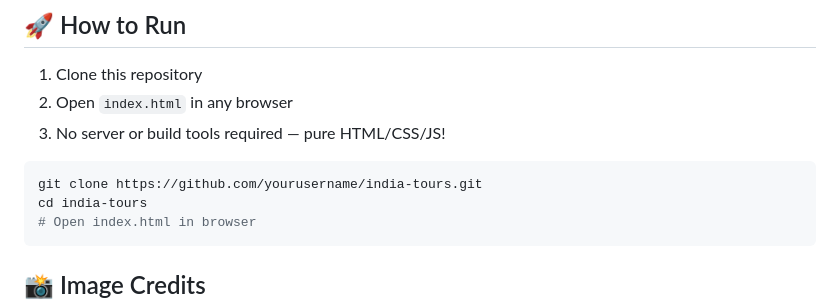
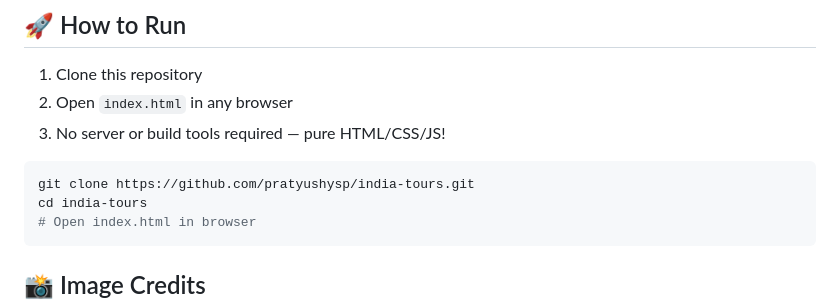
Before and after one commit to pratyushysp/Incredible-India-Tours, a Markdown page: README.md, the part around the change. GitHub-like rendering.

````diff
--- a/README.md
+++ b/README.md
@@ -71,7 +71,7 @@ india-tours/
 3. No server or build tools required — pure HTML/CSS/JS!
 
 ```bash
-git clone https://github.com/yourusername/india-tours.git
+git clone https://github.com/pratyushysp/india-tours.git
 cd india-tours
 # Open index.html in browser
 ```
````
